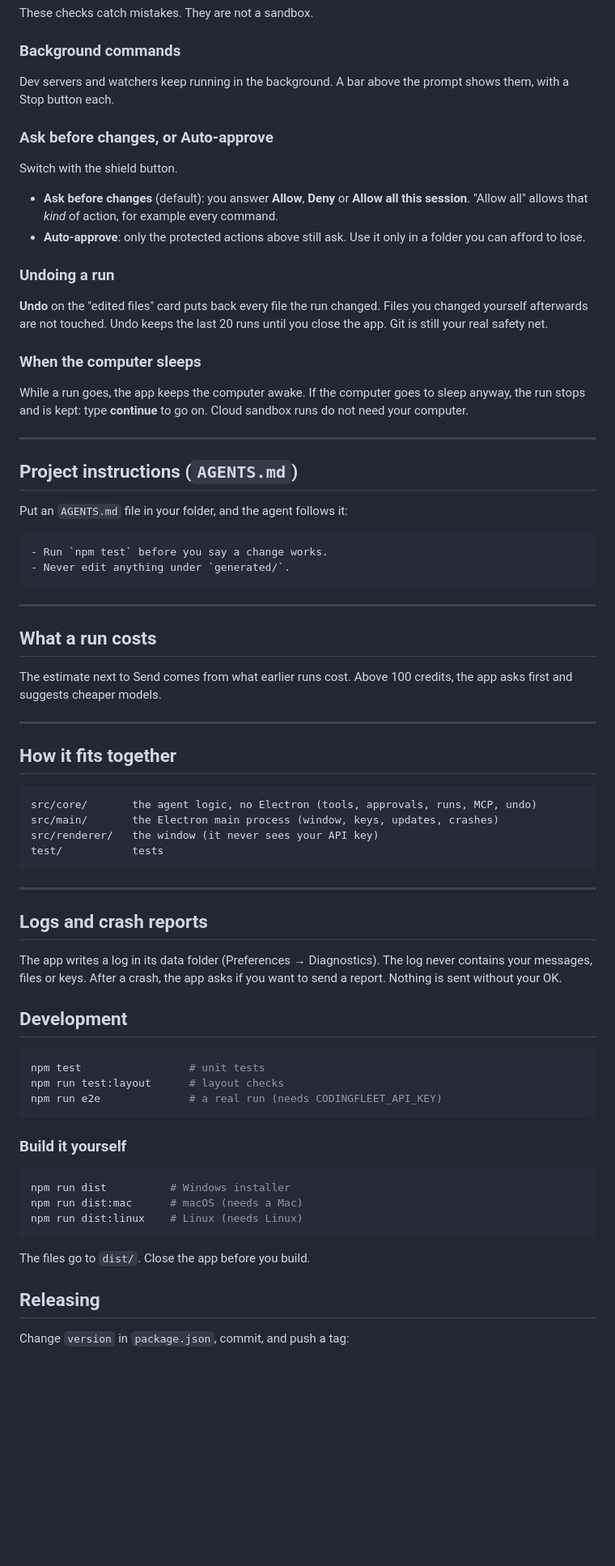
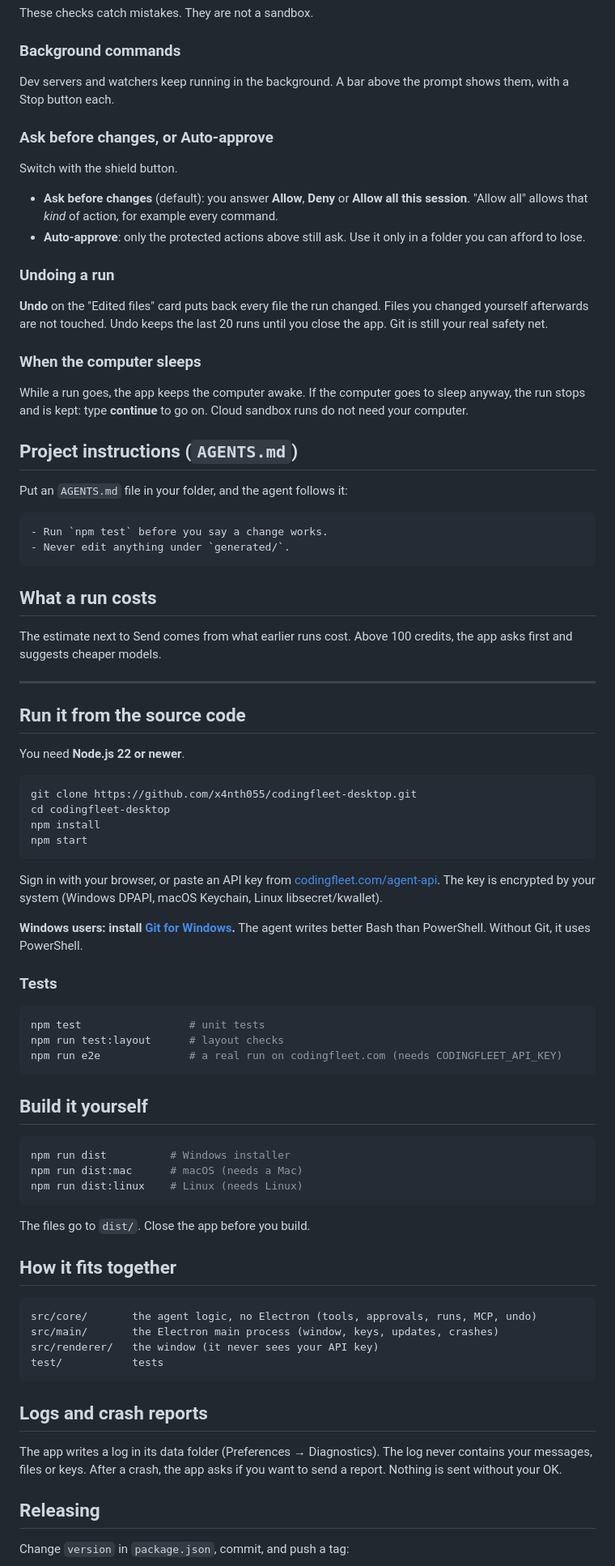
Before and after one commit to x4nth055/codingfleet-desktop, a Markdown page: README.md, the part around one of its changes. Shown at 81% size. Drawn GitHub-style; blank space fills up the shorter version.

````diff
--- a/README.md
+++ b/README.md
@@ -117,32 +102,29 @@ These checks catch mistakes. They are not a sandbox.
 
 ### Background commands
 
-Dev servers and watchers keep running in the background. A bar above the
-prompt shows them, with a Stop button each.
+Dev servers and watchers keep running in the background. A bar above the prompt shows them,
+with a Stop button each.
 
 ### Ask before changes, or Auto-approve
 
 Switch with the shield button.
 
-- **Ask before changes** (default): you answer **Allow**, **Deny** or **Allow
-  all this session**. "Allow all" allows that *kind* of action, for example
-  every command.
-- **Auto-approve**: only the protected actions above still ask. Use it only in
-  a folder you can afford to lose.
+- **Ask before changes** (default): you answer **Allow**, **Deny** or **Allow all this
+  session**. "Allow all" allows that *kind* of action, for example every command.
+- **Auto-approve**: only the protected actions above still ask. Use it only in a folder you
+  can afford to lose.
 
 ### Undoing a run
 
-**Undo** on the "edited files" card puts back every file the run changed.
-Files you changed yourself afterwards are not touched. Undo keeps the last 20
-runs until you close the app. Git is still your real safety net.
+**Undo** on the "Edited files" card puts back every file the run changed. Files you changed
+yourself afterwards are not touched. Undo keeps the last 20 runs until you close the app. Git
+is still your real safety net.
 
 ### When the computer sleeps
 
-While a run goes, the app keeps the computer awake. If the computer goes to
-sleep anyway, the run stops and is kept: type **continue** to go on. Cloud
-sandbox runs do not need your computer.
-
----
+While a run goes, the app keeps the computer awake. If the computer goes to sleep anyway, the
+run stops and is kept: type **continue** to go on. Cloud sandbox runs do not need your
+computer.
 
 ## Project instructions (`AGENTS.md`)
 
@@ -153,14 +135,48 @@ Put an `AGENTS.md` file in your folder, and the agent follows it:
 - Never edit anything under `generated/`.
 ```
 
+## What a run costs
+
+The estimate next to Send comes from what earlier runs cost. Above 100 credits, the app asks
+first and suggests cheaper models.
+
 ---
 
-## What a run costs
+## Run it from the source code
 
-The estimate next to Send comes from what earlier runs cost. Above 100
-credits, the app asks first and suggests cheaper models.
+You need **Node.js 22 or newer**.
 
----
+```bash
+git clone https://github.com/x4nth055/codingfleet-desktop.git
+cd codingfleet-desktop
+npm install
+npm start
+```
+
+Sign in with your browser, or paste an API key from
+[codingfleet.com/agent-api](https://codingfleet.com/agent-api). The key is encrypted by your
+system (Windows DPAPI, macOS Keychain, Linux libsecret/kwallet).
+
+**Windows users: install [Git for Windows](https://git-scm.com/download/win).** The agent
+writes better Bash than PowerShell. Without Git, it uses PowerShell.
+
+### Tests
+
+```bash
+npm test                 # unit tests
+npm run test:layout      # layout checks
+npm run e2e              # a real run on codingfleet.com (needs CODINGFLEET_API_KEY)
+```
+
+## Build it yourself
+
+```bash
+npm run dist          # Windows installer
+npm run dist:mac      # macOS (needs a Mac)
+npm run dist:linux    # Linux (needs Linux)
+```
+
+The files go to `dist/`. Close the app before you build.
 
 ## How it fits together
 
@@ -171,31 +187,11 @@ src/renderer/   the window (it never sees your API key)
 test/           tests
 ```
 
----
-
 ## Logs and crash reports
 
-The app writes a log in its data folder (Preferences → Diagnostics). The log
-never contains your messages, files or keys. After a crash, the app asks if
-you want to send a report. Nothing is sent without your OK.
-
-## Development
-
-```bash
-npm test                 # unit tests
-npm run test:layout      # layout checks
-npm run e2e              # a real run (needs CODINGFLEET_API_KEY)
-```
-
-### Build it yourself
-
-```bash
-npm run dist          # Windows installer
-npm run dist:mac      # macOS (needs a Mac)
-npm run dist:linux    # Linux (needs Linux)
-```
-
-The files go to `dist/`. Close the app before you build.
+The app writes a log in its data folder (Preferences → Diagnostics). The log never contains
+your messages, files or keys. After a crash, the app asks if you want to send a report.
+Nothing is sent without your OK.
 
 ## Releasing
 
````
Also changed, not shown: other parts of README.md (+51 -67 lines), docs/demo.gif (added), 7 other files.
